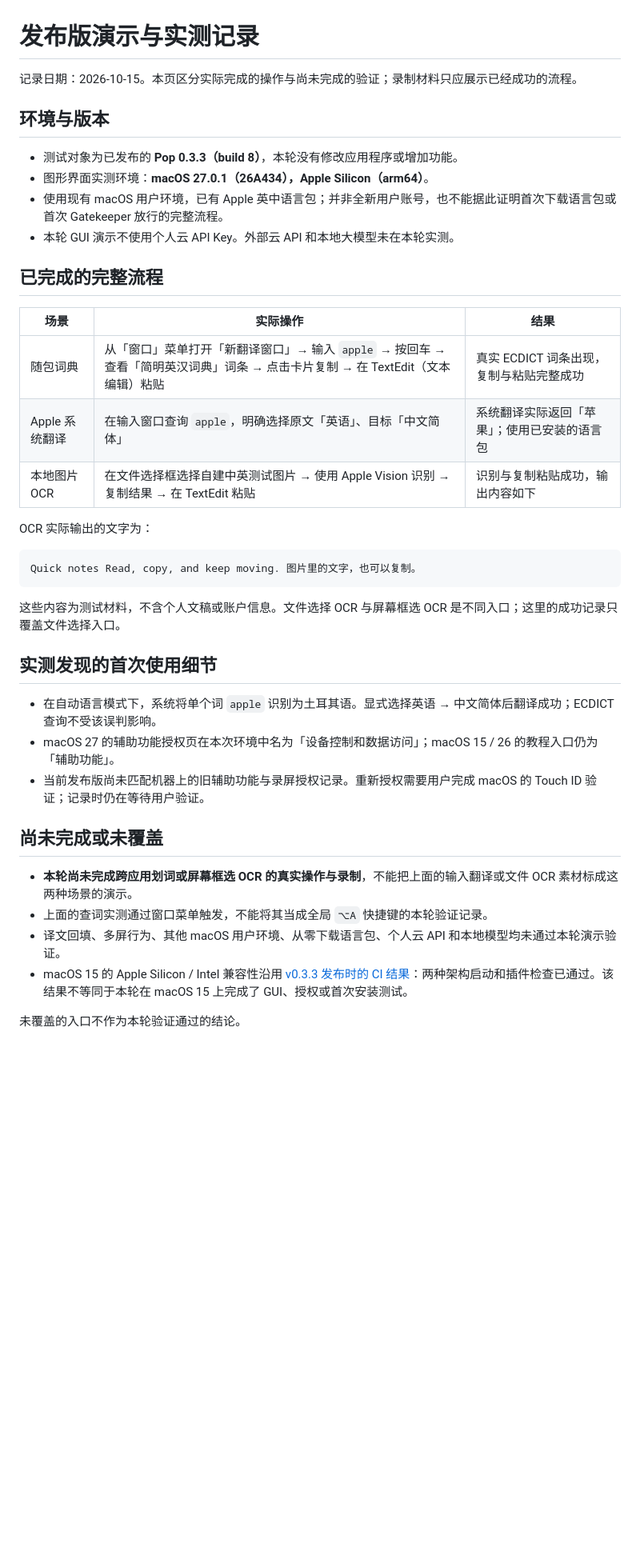
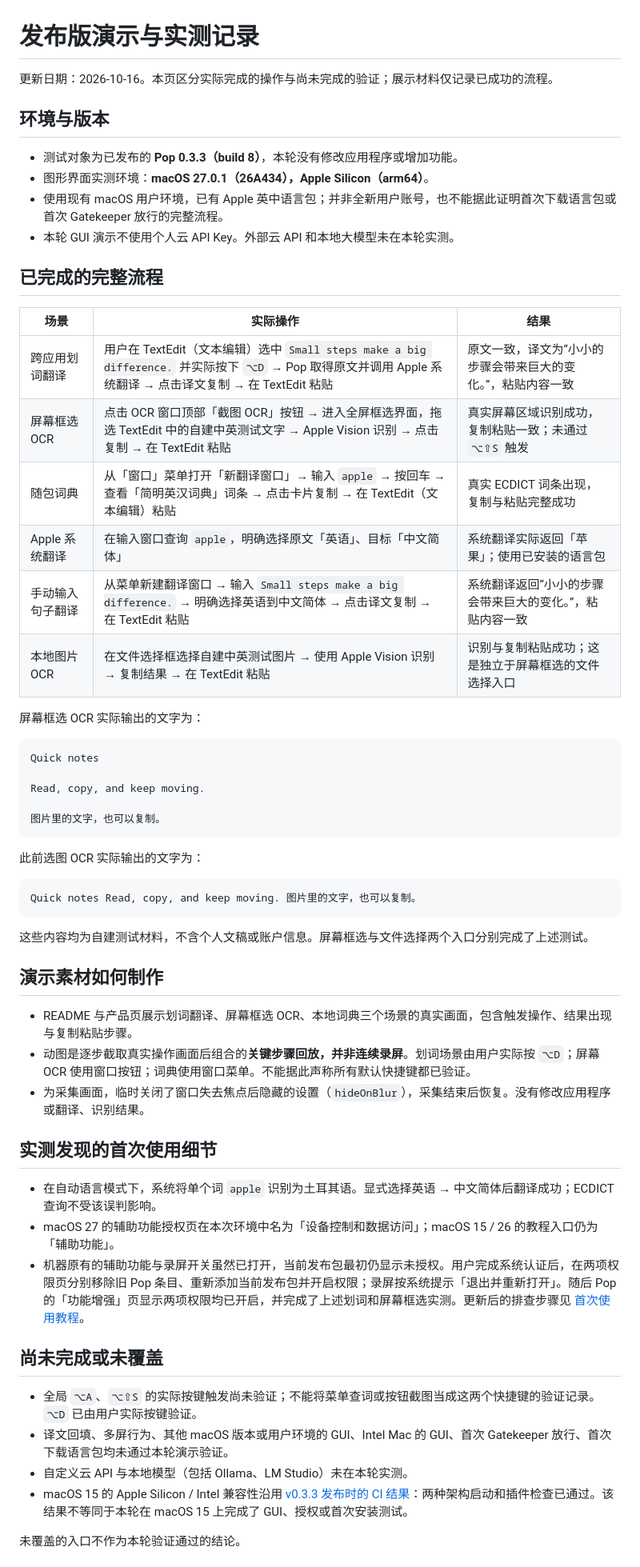
Before and after one commit to YEMIN11238/Pop, a Markdown page: docs/demo-notes.md, the part around the change printed below. Shown: that part at 80% size. Drawn GitHub-style; blank space fills up the shorter version.

````diff
--- a/docs/demo-notes.md
+++ b/docs/demo-notes.md
@@ -1,6 +1,6 @@
 # 发布版演示与实测记录
 
-记录日期：2026-10-15。本页区分实际完成的操作与尚未完成的验证；录制材料只应展示已经成功的流程。
+更新日期：2026-10-16。本页区分实际完成的操作与尚未完成的验证；展示材料仅记录已成功的流程。
 
 ## 环境与版本
 
@@ -13,29 +13,48 @@
 
 | 场景 | 实际操作 | 结果 |
 | --- | --- | --- |
+| 跨应用划词翻译 | 用户在 TextEdit（文本编辑）选中 `Small steps make a big difference.` 并实际按下 `⌥D` → Pop 取得原文并调用 Apple 系统翻译 → 点击译文复制 → 在 TextEdit 粘贴 | 原文一致，译文为“小小的步骤会带来巨大的变化。”，粘贴内容一致 |
+| 屏幕框选 OCR | 点击 OCR 窗口顶部「截图 OCR」按钮 → 进入全屏框选界面，拖选 TextEdit 中的自建中英测试文字 → Apple Vision 识别 → 点击复制 → 在 TextEdit 粘贴 | 真实屏幕区域识别成功，复制粘贴一致；未通过 `⌥⇧S` 触发 |
 | 随包词典 | 从「窗口」菜单打开「新翻译窗口」→ 输入 `apple` → 按回车 → 查看「简明英汉词典」词条 → 点击卡片复制 → 在 TextEdit（文本编辑）粘贴 | 真实 ECDICT 词条出现，复制与粘贴完整成功 |
 | Apple 系统翻译 | 在输入窗口查询 `apple`，明确选择原文「英语」、目标「中文简体」 | 系统翻译实际返回「苹果」；使用已安装的语言包 |
-| 本地图片 OCR | 在文件选择框选择自建中英测试图片 → 使用 Apple Vision 识别 → 复制结果 → 在 TextEdit 粘贴 | 识别与复制粘贴成功，输出内容如下 |
+| 手动输入句子翻译 | 从菜单新建翻译窗口 → 输入 `Small steps make a big difference.` → 明确选择英语到中文简体 → 点击译文复制 → 在 TextEdit 粘贴 | 系统翻译返回“小小的步骤会带来巨大的变化。”，粘贴内容一致 |
+| 本地图片 OCR | 在文件选择框选择自建中英测试图片 → 使用 Apple Vision 识别 → 复制结果 → 在 TextEdit 粘贴 | 识别与复制粘贴成功；这是独立于屏幕框选的文件选择入口 |
 
-OCR 实际输出的文字为：
+屏幕框选 OCR 实际输出的文字为：
+
+```text
+Quick notes
+
+Read, copy, and keep moving.
+
+图片里的文字，也可以复制。
+```
+
+此前选图 OCR 实际输出的文字为：
 
 ```text
 Quick notes Read, copy, and keep moving. 图片里的文字，也可以复制。
 ```
 
-这些内容为测试材料，不含个人文稿或账户信息。文件选择 OCR 与屏幕框选 OCR 是不同入口；这里的成功记录只覆盖文件选择入口。
+这些内容均为自建测试材料，不含个人文稿或账户信息。屏幕框选与文件选择两个入口分别完成了上述测试。
+
+## 演示素材如何制作
+
+- README 与产品页展示划词翻译、屏幕框选 OCR、本地词典三个场景的真实画面，包含触发操作、结果出现与复制粘贴步骤。
+- 动图是逐步截取真实操作画面后组合的**关键步骤回放，并非连续录屏**。划词场景由用户实际按 `⌥D`；屏幕 OCR 使用窗口按钮；词典使用窗口菜单。不能据此声称所有默认快捷键都已验证。
+- 为采集画面，临时关闭了窗口失去焦点后隐藏的设置（`hideOnBlur`），采集结束后恢复。没有修改应用程序或翻译、识别结果。
 
 ## 实测发现的首次使用细节
 
 - 在自动语言模式下，系统将单个词 `apple` 识别为土耳其语。显式选择英语 → 中文简体后翻译成功；ECDICT 查询不受该误判影响。
 - macOS 27 的辅助功能授权页在本次环境中名为「设备控制和数据访问」；macOS 15 / 26 的教程入口仍为「辅助功能」。
-- 当前发布版尚未匹配机器上的旧辅助功能与录屏授权记录。重新授权需要用户完成 macOS 的 Touch ID 验证；记录时仍在等待用户验证。
+- 机器原有的辅助功能与录屏开关虽然已打开，当前发布包最初仍显示未授权。用户完成系统认证后，在两项权限页分别移除旧 Pop 条目、重新添加当前发布包并开启权限；录屏按系统提示「退出并重新打开」。随后 Pop 的「功能增强」页显示两项权限均已开启，并完成了上述划词和屏幕框选实测。更新后的排查步骤见 [首次使用教程](first-use.md#更新-pop)。
 
 ## 尚未完成或未覆盖
 
-- **本轮尚未完成跨应用划词或屏幕框选 OCR 的真实操作与录制**，不能把上面的输入翻译或文件 OCR 素材标成这两种场景的演示。
-- 上面的查词实测通过窗口菜单触发，不能将其当成全局 `⌥A` 快捷键的本轮验证记录。
-- 译文回填、多屏行为、其他 macOS 用户环境、从零下载语言包、个人云 API 和本地模型均未通过本轮演示验证。
+- 全局 `⌥A`、`⌥⇧S` 的实际按键触发尚未验证；不能将菜单查词或按钮截图当成这两个快捷键的验证记录。`⌥D` 已由用户实际按键验证。
+- 译文回填、多屏行为、其他 macOS 版本或用户环境的 GUI、Intel Mac 的 GUI、首次 Gatekeeper 放行、首次下载语言包均未通过本轮演示验证。
+- 自定义云 API 与本地模型（包括 Ollama、LM Studio）未在本轮实测。
 - macOS 15 的 Apple Silicon / Intel 兼容性沿用 [v0.3.3 发布时的 CI 结果](https://github.com/YEMIN11238/Pop/actions/runs/38714077388)：两种架构启动和插件检查已通过。该结果不等同于本轮在 macOS 15 上完成了 GUI、授权或首次安装测试。
 
 未覆盖的入口不作为本轮验证通过的结论。
````
Also changed, not shown: other parts of docs/demo-notes.md (+0 -4 lines), README.md (+8 -8 lines), docs/first-use.md (+3 -1 lines), docs/assets/demo.gif, docs/assets/screen-ocr.png (added), docs/assets/selection.png (added), 2 other files.
